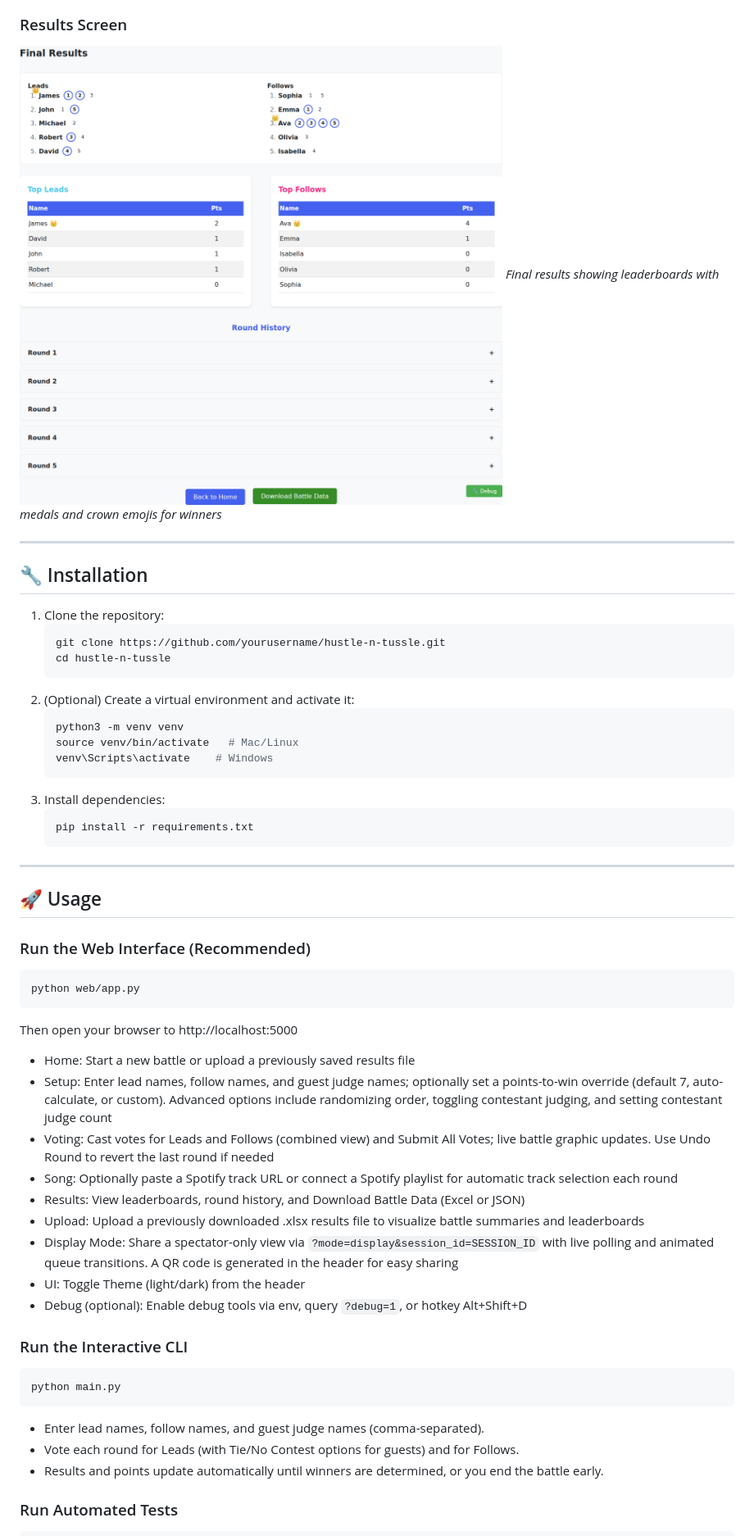
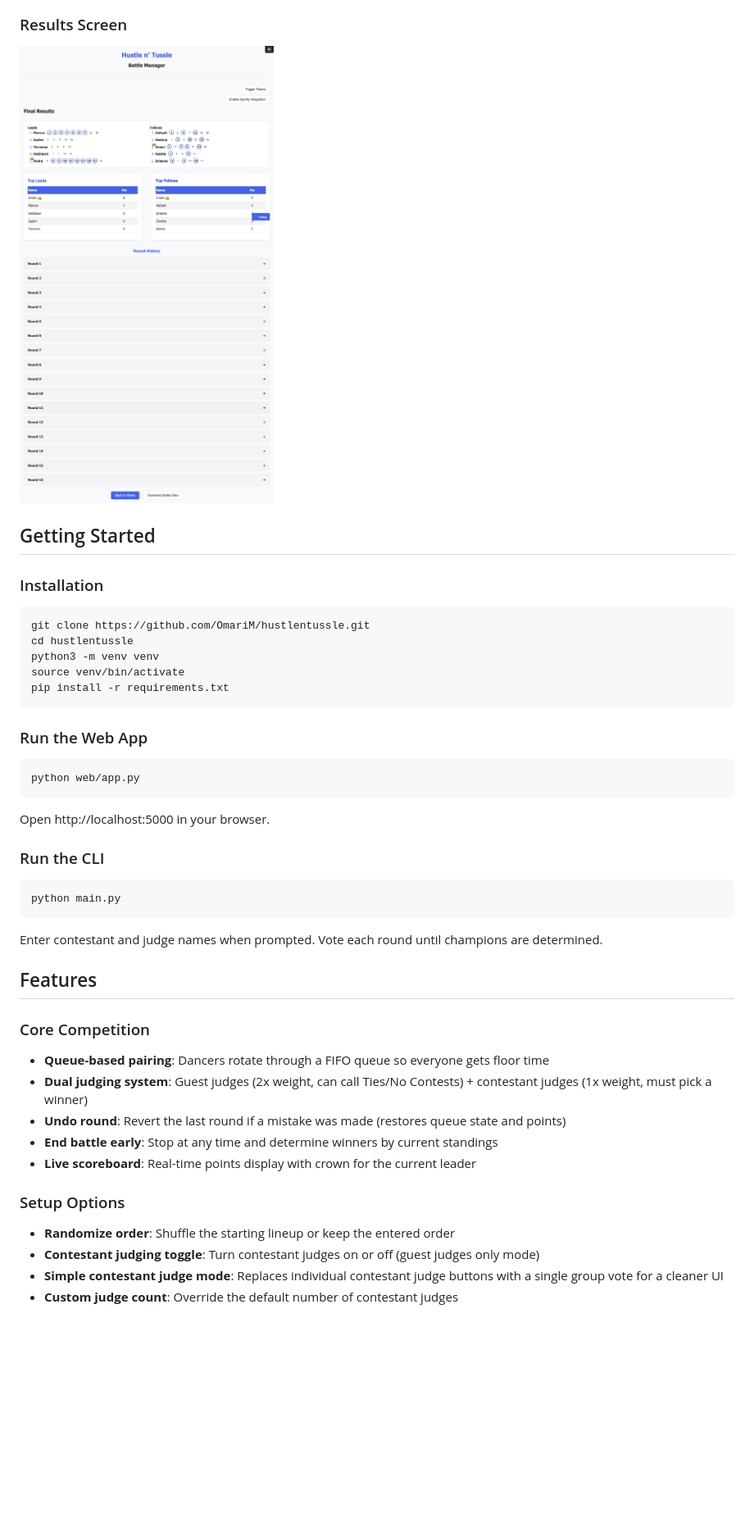
Before and after one commit to OmariM/hustlentussle, a Markdown page: README.md, the part around one of its changes. Shown at 82% size. Rendered like a GitHub page; pictures changed too: docs/screenshots/results-screen.png; blank space fills up the shorter version.

````diff
--- a/README.md
+++ b/README.md
@@ -16,58 +72,47 @@ Now available with both a CLI and Web interface!
 
 ### Results Screen
 ![Results Screen](docs/screenshots/results-screen.png)
-*Final results showing leaderboards with medals and crown emojis for winners*
 
----
+## Getting Started
 
-## 🔧 Installation
+### Installation
 
-1. Clone the repository:
-   ```bash
-   git clone https://github.com/yourusername/hustle-n-tussle.git
-   cd hustle-n-tussle
-   ```
-2. (Optional) Create a virtual environment and activate it:
-   ```bash
-   python3 -m venv venv
-   source venv/bin/activate   # Mac/Linux
-   venv\Scripts\activate    # Windows
-   ```
-3. Install dependencies:
-   ```bash
-   pip install -r requirements.txt
-   ```
+```bash
+git clone https://github.com/OmariM/hustlentussle.git
+cd hustlentussle
+python3 -m venv venv
+source venv/bin/activate
+pip install -r requirements.txt
+```
 
----
-
-## 🚀 Usage
-
-### Run the Web Interface (Recommended)
+### Run the Web App
 
 ```bash
 python web/app.py
 ```
 
-Then open your browser to http://localhost:5000
+Open http://localhost:5000 in your browser.
 
-- Home: Start a new battle or upload a previously saved results file
-- Setup: Enter lead names, follow names, and guest judge names; optionally set a points-to-win override (default 7, auto-calculate, or custom). Advanced options include randomizing order, toggling contestant judging, and setting contestant judge count
-- Voting: Cast votes for Leads and Follows (combined view) and Submit All Votes; live battle graphic updates. Use Undo Round to revert the last round if needed
-- Song: Optionally paste a Spotify track URL or connect a Spotify playlist for automatic track selection each round
-- Results: View leaderboards, round history, and Download Battle Data (Excel or JSON)
-- Upload: Upload a previously downloaded .xlsx results file to visualize battle summaries and leaderboards
-- Display Mode: Share a spectator-only view via `?mode=display&session_id=SESSION_ID` with live polling and animated queue transitions. A QR code is generated in the header for easy sharing
-- UI: Toggle Theme (light/dark) from the header
-- Debug (optional): Enable debug tools via env, query `?debug=1`, or hotkey Alt+Shift+D
-
-### Run the Interactive CLI
+### Run the CLI
 
 ```bash
 python main.py
 ```
 
-- Enter lead names, follow names, and guest judge names (comma-separated).
-- Vote each round for Leads (with Tie/No Contest options for guests) and for Follows.
-- Results and points update automatically until winners are determined, or you end the battle early.
+Enter contestant and judge names when prompted. Vote each round until champions are determined.
 
-### Run Automated Tests
+## Features
+
+### Core Competition
+- **Queue-based pairing**: Dancers rotate through a FIFO queue so everyone gets floor time
+- **Dual judging system**: Guest judges (2x weight, can call Ties/No Contests) + contestant judges (1x weight, must pick a winner)
+- **Undo round**: Revert the last round if a mistake was made (restores queue state and points)
+- **End battle early**: Stop at any time and determine winners by current standings
+- **Live scoreboard**: Real-time points display with crown for the current leader
+
+### Setup Options
+- **Randomize order**: Shuffle the starting lineup or keep the entered order
+- **Contestant judging toggle**: Turn contestant judges on or off (guest judges only mode)
+- **Simple contestant judge mode**: Replaces individual contestant judge buttons with a single group vote for a cleaner UI
+- **Custom judge count**: Override the default number of contestant judges
+
````
Also changed, not shown: other parts of README.md (+136 -134 lines), docs/screenshots/home-screen.png (added), docs/screenshots/setup-screen.png, docs/screenshots/vote-confirmation.png (added), docs/screenshots/voting-active.png (added), docs/screenshots/voting-screen.png (added), 1 other file.
